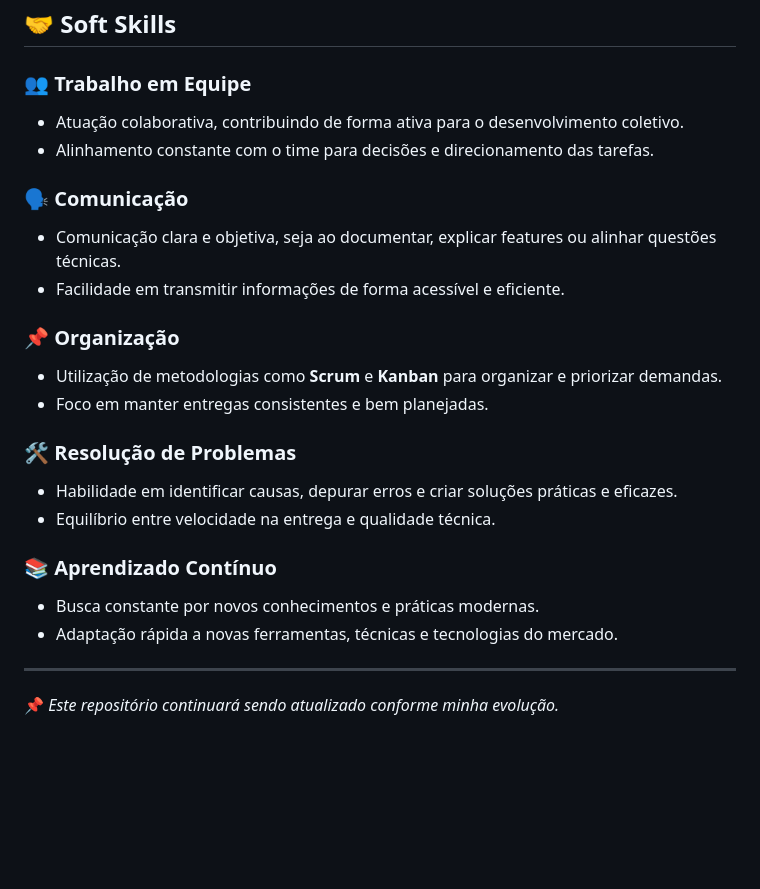
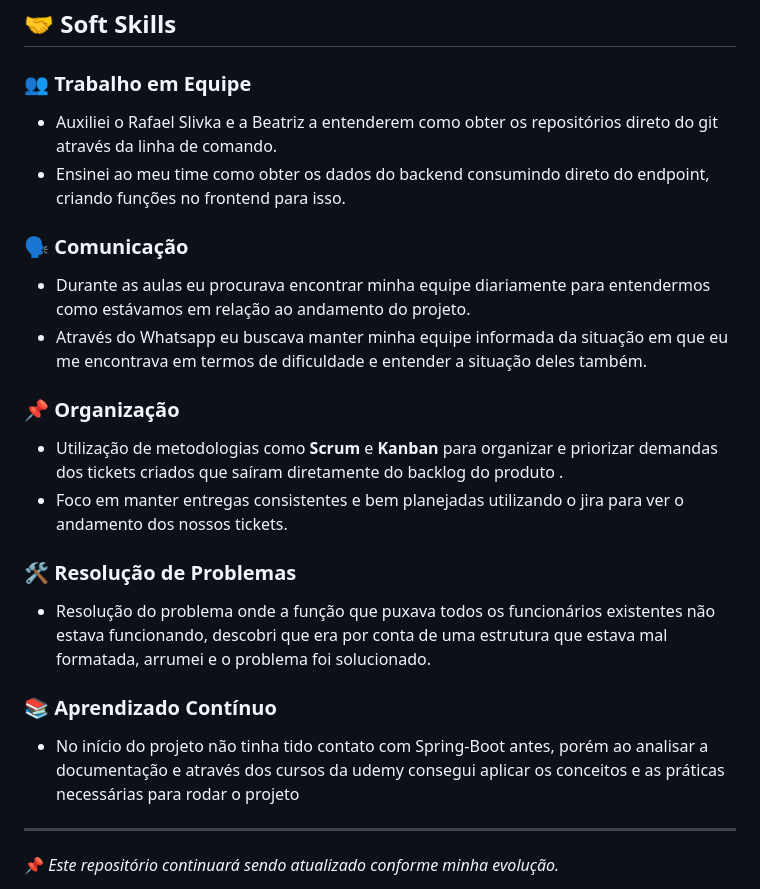
Before and after one commit to User-Business/Bertoti, a Markdown page: Metodologia/README.md, the part around the change. GitHub-like rendering; blank space fills up the shorter version.

Commit message:
Update personal information and project details

```diff
--- a/Metodologia/README.md
+++ b/Metodologia/README.md
@@ -135,24 +135,22 @@ Durante o desenvolvimento do projeto, atuei de forma ativa tanto na arquitetura
 ## 🤝 Soft Skills
 
 ### 👥 Trabalho em Equipe
-- Atuação colaborativa, contribuindo de forma ativa para o desenvolvimento coletivo.
-- Alinhamento constante com o time para decisões e direcionamento das tarefas.
+- Auxiliei o Rafael Slivka e a Beatriz a entenderem como obter os repositórios direto do git através da linha de comando.
+- Ensinei ao meu time como obter os dados do backend consumindo direto do endpoint, criando funções no frontend para isso.
 
 ### 🗣️ Comunicação
-- Comunicação clara e objetiva, seja ao documentar, explicar features ou alinhar questões técnicas.
-- Facilidade em transmitir informações de forma acessível e eficiente.
+- Durante as aulas eu procurava encontrar minha equipe diariamente para entendermos como estávamos em relação ao andamento do projeto.
+- Através do Whatsapp eu buscava manter minha equipe informada da situação em que eu me encontrava em termos de dificuldade e entender a situação deles também.
 
 ### 📌 Organização
-- Utilização de metodologias como **Scrum** e **Kanban** para organizar e priorizar demandas.
-- Foco em manter entregas consistentes e bem planejadas.
+- Utilização de metodologias como **Scrum** e **Kanban** para organizar e priorizar demandas dos tickets criados que saíram diretamente do backlog do produto .
+- Foco em manter entregas consistentes e bem planejadas utilizando o jira para ver o andamento dos nossos tickets.
 
 ### 🛠️ Resolução de Problemas
-- Habilidade em identificar causas, depurar erros e criar soluções práticas e eficazes.
-- Equilíbrio entre velocidade na entrega e qualidade técnica.
+- Resolução do problema onde a função que puxava todos os funcionários existentes não estava funcionando, descobri que era por conta de uma estrutura que estava mal formatada, arrumei e o problema foi solucionado.
 
 ### 📚 Aprendizado Contínuo
-- Busca constante por novos conhecimentos e práticas modernas.
-- Adaptação rápida a novas ferramentas, técnicas e tecnologias do mercado.
+- No início do projeto não tinha tido contato com Spring-Boot antes, porém ao analisar a documentação e através dos cursos da udemy consegui aplicar os conceitos e as práticas necessárias para rodar o projeto
 
 
 ---
```
